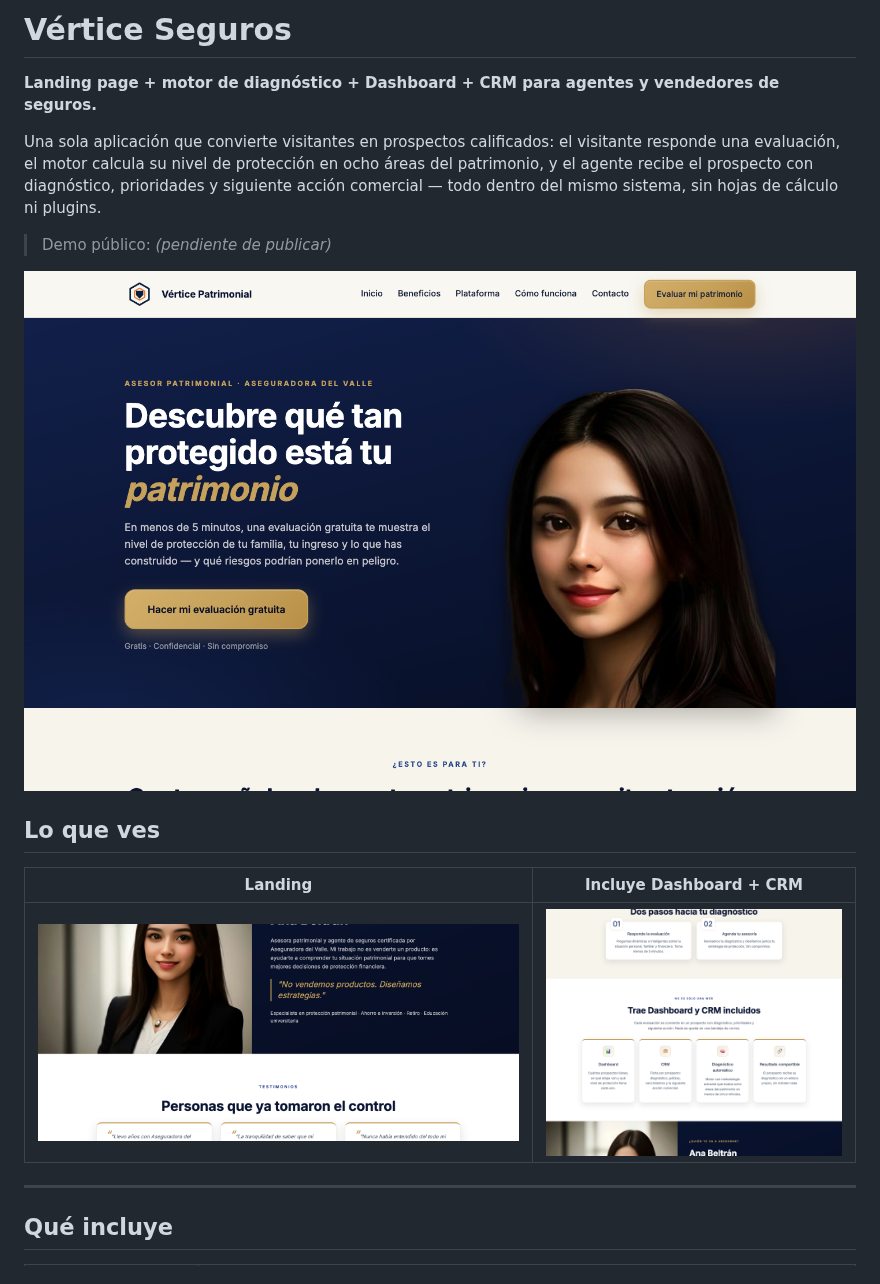
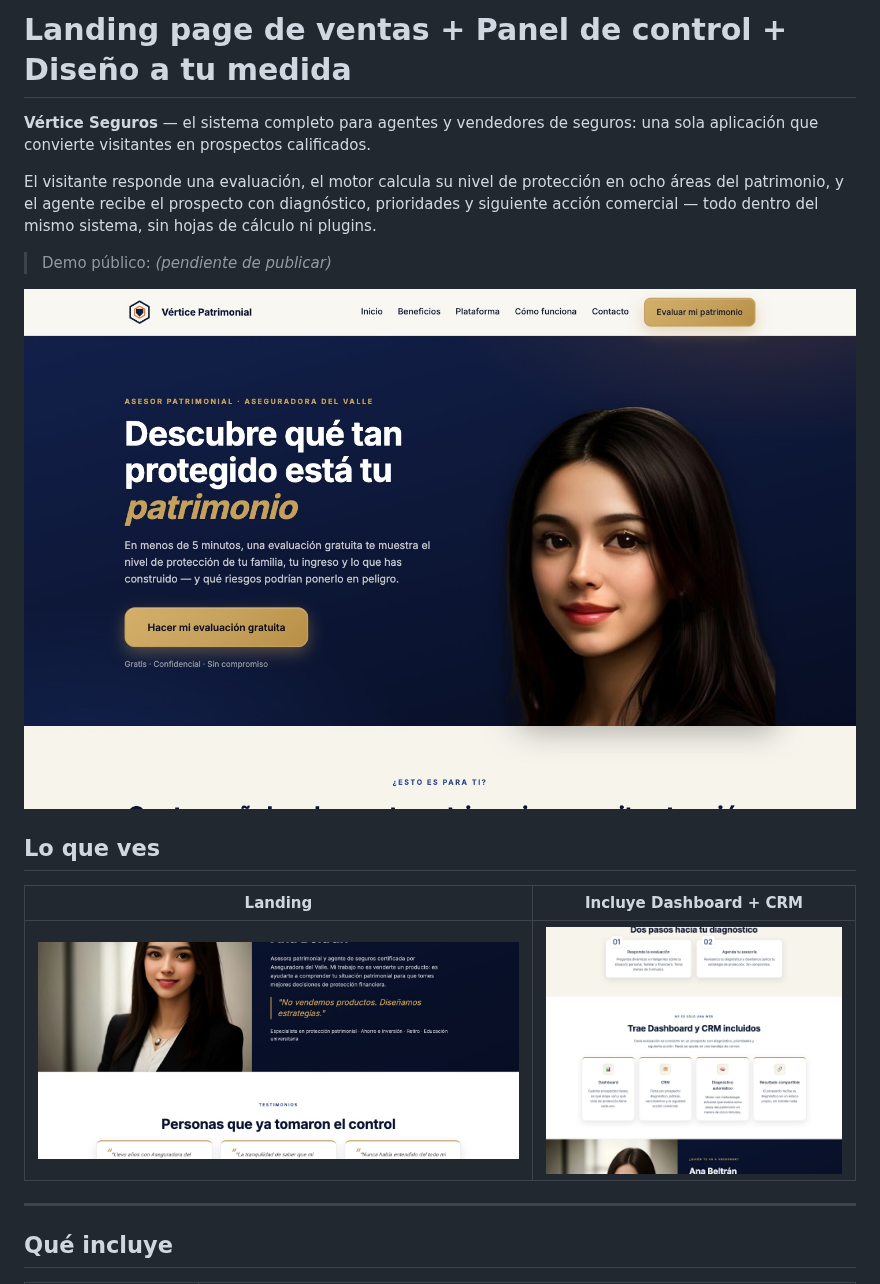
Before and after one commit to Ch4rlos/vertice-seguros, a Markdown page: README.md, the part around the change. Rendered like a GitHub page; pictures changed too: docs/screenshots/01-hero.jpg (added), docs/screenshots/01-hero.png (deleted), docs/screenshots/02-plataforma.jpg (added).

Commit message:
docs: titulo descriptivo y capturas optimizadas (-61%)

```diff
--- a/README.md
+++ b/README.md
@@ -1,21 +1,22 @@
-# Vértice Seguros
+# Landing page de ventas + Panel de control + Diseño a tu medida
 
-**Landing page + motor de diagnóstico + Dashboard + CRM para agentes y vendedores de seguros.**
+**Vértice Seguros** — el sistema completo para agentes y vendedores de seguros:
+una sola aplicación que convierte visitantes en prospectos calificados.
 
-Una sola aplicación que convierte visitantes en prospectos calificados: el visitante
-responde una evaluación, el motor calcula su nivel de protección en ocho áreas del
-patrimonio, y el agente recibe el prospecto con diagnóstico, prioridades y siguiente
-acción comercial — todo dentro del mismo sistema, sin hojas de cálculo ni plugins.
+El visitante responde una evaluación, el motor calcula su nivel de protección en ocho
+áreas del patrimonio, y el agente recibe el prospecto con diagnóstico, prioridades y
+siguiente acción comercial — todo dentro del mismo sistema, sin hojas de cálculo ni
+plugins.
 
 > Demo público: *(pendiente de publicar)*
 
-![Landing de Vértice Seguros](docs/screenshots/01-hero.png)
+![Landing de Vértice Seguros](docs/screenshots/01-hero.jpg)
 
 ## Lo que ves
 
 | Landing | Incluye Dashboard + CRM |
 |---|---|
-| ![Landing](docs/screenshots/03-asesora.png) | ![Plataforma](docs/screenshots/02-plataforma.png) |
+| ![Landing](docs/screenshots/03-asesora.jpg) | ![Plataforma](docs/screenshots/02-plataforma.jpg) |
 
 ---
 
```
